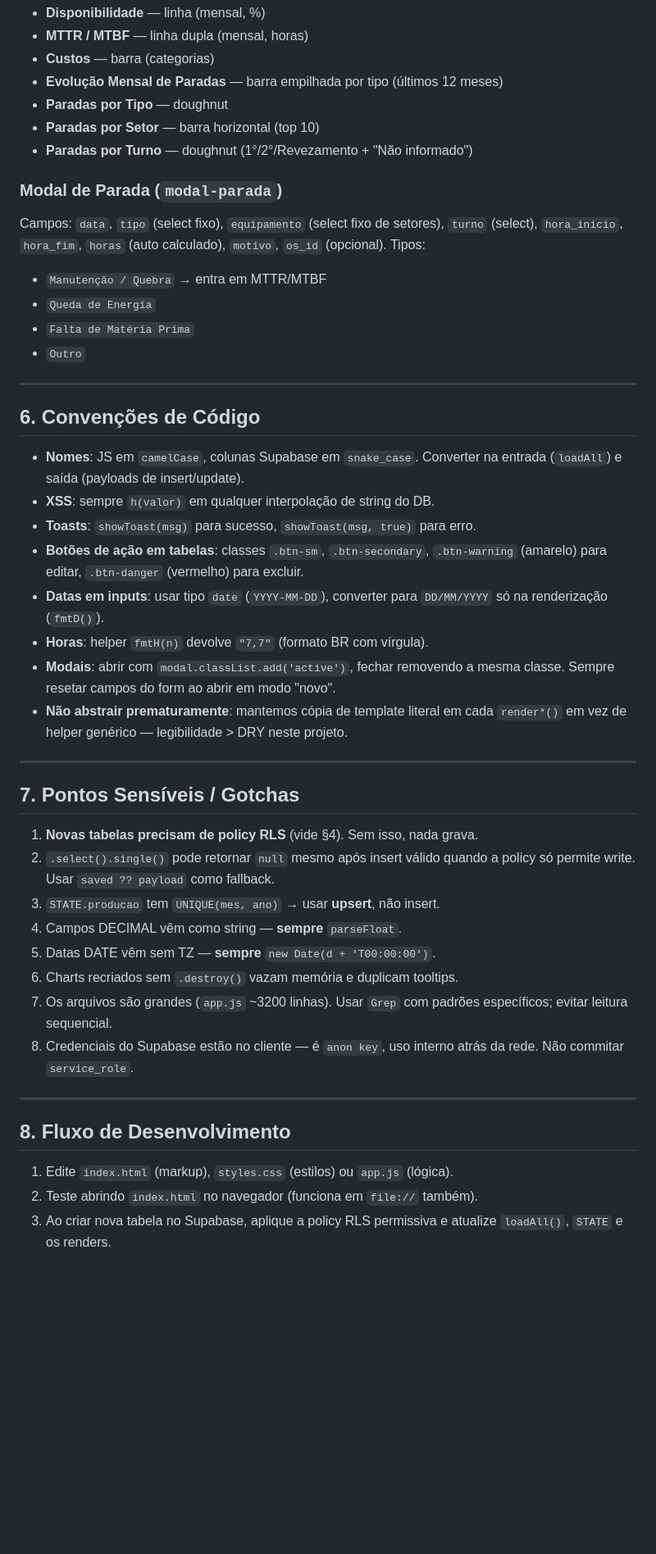
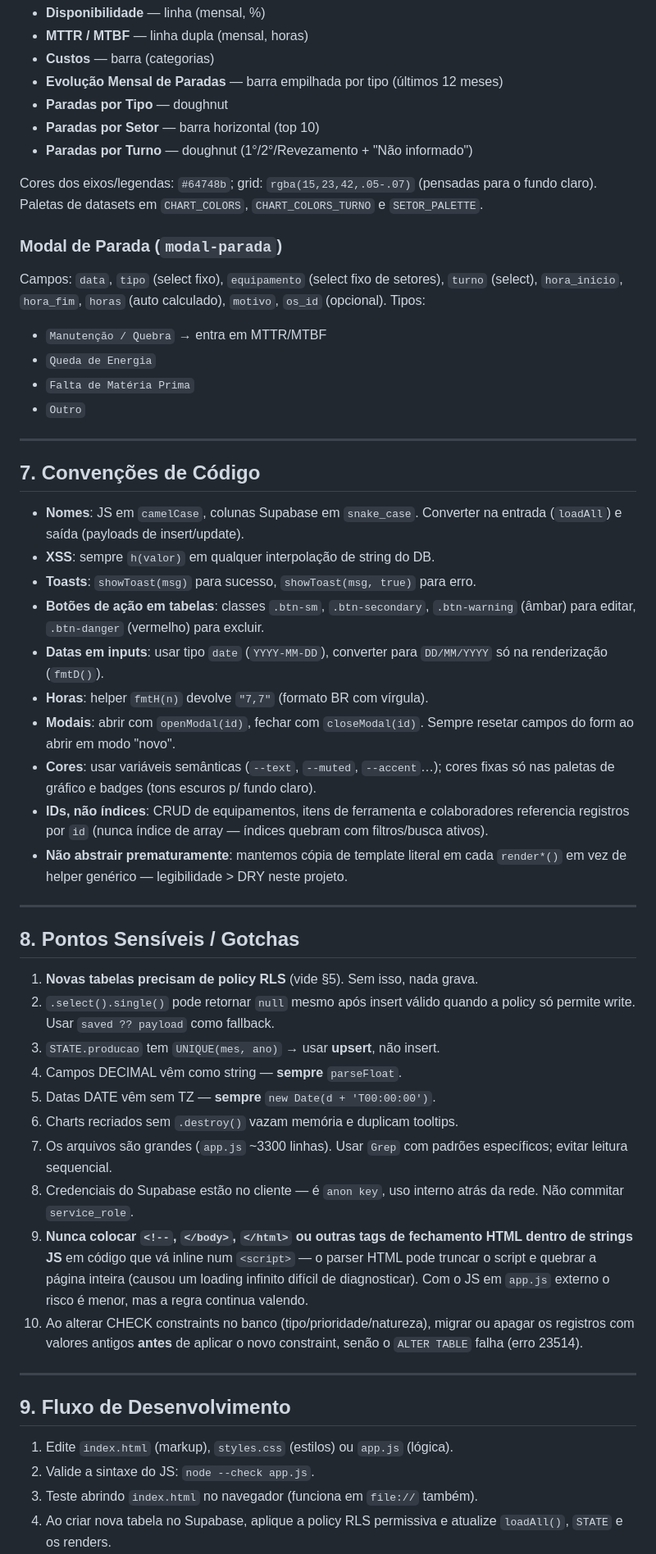
Before and after one commit to Yeezyszs/PCM, a Markdown page: README.md, the part around one of its changes. Shown at 82% size. Rendered like a GitHub page; blank space fills up the shorter version.

```diff
--- a/README.md
+++ b/README.md
@@ -211,6 +284,10 @@ Charts atuais:
 - **Paradas por Setor** — barra horizontal (top 10)
 - **Paradas por Turno** — doughnut (1°/2°/Revezamento + "Não informado")
 
+Cores dos eixos/legendas: `#64748b`; grid: `rgba(15,23,42,.05-.07)`
+(pensadas para o fundo claro). Paletas de datasets em `CHART_COLORS`,
+`CHART_COLORS_TURNO` e `SETOR_PALETTE`.
+
 ### Modal de Parada (`modal-parada`)
 
 Campos: `data`, `tipo` (select fixo), `equipamento` (select fixo de setores),
@@ -224,43 +301,57 @@ Campos: `data`, `tipo` (select fixo), `equipamento` (select fixo de setores),
 
 ---
 
-## 6. Convenções de Código
+## 7. Convenções de Código
 
 - **Nomes**: JS em `camelCase`, colunas Supabase em `snake_case`. Converter
   na entrada (`loadAll`) e saída (payloads de insert/update).
 - **XSS**: sempre `h(valor)` em qualquer interpolação de string do DB.
 - **Toasts**: `showToast(msg)` para sucesso, `showToast(msg, true)` para erro.
 - **Botões de ação em tabelas**: classes `.btn-sm`, `.btn-secondary`,
-  `.btn-warning` (amarelo) para editar, `.btn-danger` (vermelho) para excluir.
+  `.btn-warning` (âmbar) para editar, `.btn-danger` (vermelho) para excluir.
 - **Datas em inputs**: usar tipo `date` (`YYYY-MM-DD`), converter para
   `DD/MM/YYYY` só na renderização (`fmtD()`).
 - **Horas**: helper `fmtH(n)` devolve `"7,7"` (formato BR com vírgula).
-- **Modais**: abrir com `modal.classList.add('active')`, fechar removendo
-  a mesma classe. Sempre resetar campos do form ao abrir em modo "novo".
+- **Modais**: abrir com `openModal(id)`, fechar com `closeModal(id)`.
+  Sempre resetar campos do form ao abrir em modo "novo".
+- **Cores**: usar variáveis semânticas (`--text`, `--muted`, `--accent`…);
+  cores fixas só nas paletas de gráfico e badges (tons escuros p/ fundo claro).
+- **IDs, não índices**: CRUD de equipamentos, itens de ferramenta e
+  colaboradores referencia registros por `id` (nunca índice de array —
+  índices quebram com filtros/busca ativos).
 - **Não abstrair prematuramente**: mantemos cópia de template literal em cada
   `render*()` em vez de helper genérico — legibilidade > DRY neste projeto.
 
 ---
 
-## 7. Pontos Sensíveis / Gotchas
+## 8. Pontos Sensíveis / Gotchas
 
-1. **Novas tabelas precisam de policy RLS** (vide §4). Sem isso, nada grava.
+1. **Novas tabelas precisam de policy RLS** (vide §5). Sem isso, nada grava.
 2. `.select().single()` pode retornar `null` mesmo após insert válido quando
    a policy só permite write. Usar `saved ?? payload` como fallback.
 3. `STATE.producao` tem `UNIQUE(mes, ano)` → usar **upsert**, não insert.
 4. Campos DECIMAL vêm como string — **sempre** `parseFloat`.
 5. Datas DATE vêm sem TZ — **sempre** `new Date(d + 'T00:00:00')`.
 6. Charts recriados sem `.destroy()` vazam memória e duplicam tooltips.
-7. Os arquivos são grandes (`app.js` ~3200 linhas). Usar `Grep` com padrões
+7. Os arquivos são grandes (`app.js` ~3300 linhas). Usar `Grep` com padrões
    específicos; evitar leitura sequencial.
 8. Credenciais do Supabase estão no cliente — é `anon key`, uso interno
    atrás da rede. Não commitar `service_role`.
+9. **Nunca colocar `<!--`, `</body>`, `</html>` ou outras tags de fechamento
+   HTML dentro de strings JS** em código que vá inline num `<script>` —
+   o parser HTML pode truncar o script e quebrar a página inteira
+   (causou um loading infinito difícil de diagnosticar). Com o JS em
+   `app.js` externo o risco é menor, mas a regra continua valendo.
+10. Ao alterar CHECK constraints no banco (tipo/prioridade/natureza),
+    migrar ou apagar os registros com valores antigos **antes** de aplicar
+    o novo constraint, senão o `ALTER TABLE` falha (erro 23514).
 
 ---
 
-## 8. Fluxo de Desenvolvimento
+## 9. Fluxo de Desenvolvimento
 
 1. Edite `index.html` (markup), `styles.css` (estilos) ou `app.js` (lógica).
-2. Teste abrindo `index.html` no navegador (funciona em `file://` também).
-3. Ao criar nova tabela no Supabase, aplique a policy RLS permissiva
+2. Valide a sintaxe do JS: `node --check app.js`.
+3. Teste abrindo `index.html` no navegador (funciona em `file://` também).
+4. Ao criar nova tabela no Supabase, aplique a policy RLS permissiva
    e atualize `loadAll()`, `STATE` e os renders.
```
Also changed, not shown: other parts of README.md (+96 -23 lines).
